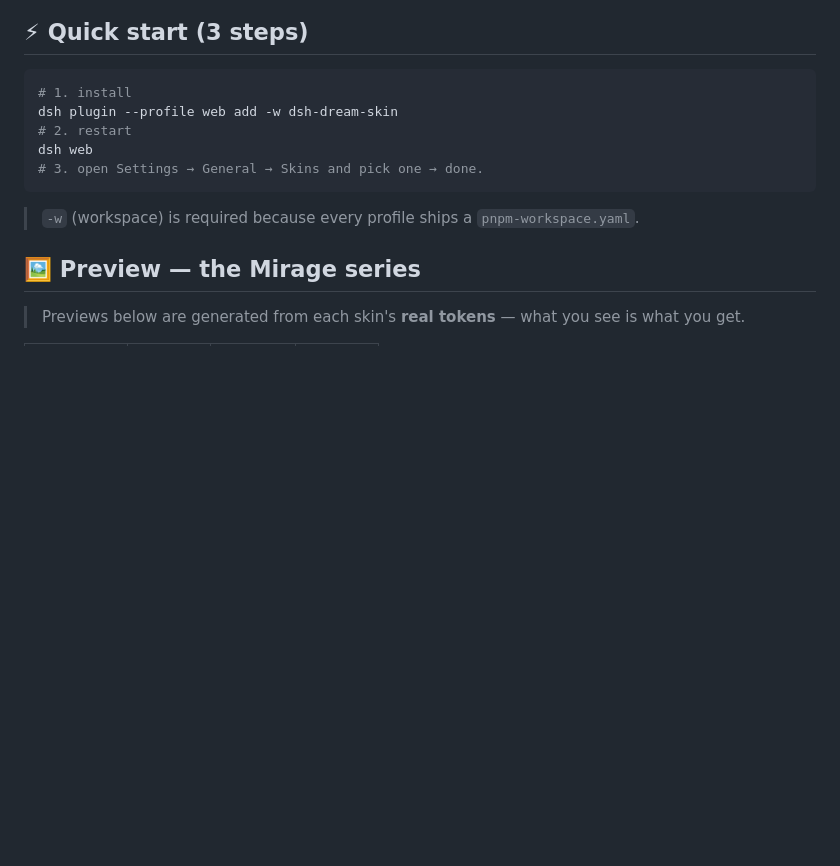
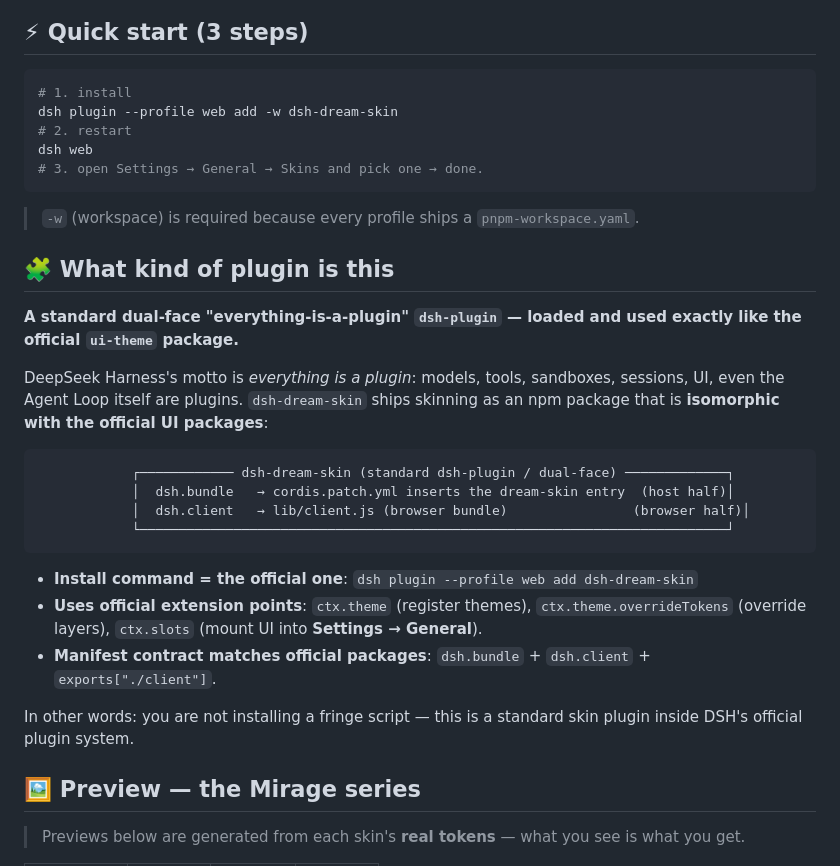
Before and after one commit to Max-Null/dsh-dream-skin, a Markdown page: README.en.md, the part around the change. Drawn GitHub-style; blank space fills up the shorter version.

````diff
--- a/README.en.md
+++ b/README.en.md
@@ -80,6 +80,29 @@ dsh web
 ```
 
 > `-w` (workspace) is required because every profile ships a `pnpm-workspace.yaml`.
+
+## 🧩 What kind of plugin is this
+
+**A standard dual-face "everything-is-a-plugin" `dsh-plugin` — loaded and used exactly like the official `ui-theme` package.**
+
+DeepSeek Harness's motto is *everything is a plugin*: models, tools, sandboxes, sessions, UI, even the Agent Loop
+itself are plugins. `dsh-dream-skin` ships skinning as an npm package that is **isomorphic with the official UI
+packages**:
+
+```text
+            ┌──────────── dsh-dream-skin (standard dsh-plugin / dual-face) ─────────────┐
+            │  dsh.bundle   → cordis.patch.yml inserts the dream-skin entry  (host half)│
+            │  dsh.client   → lib/client.js (browser bundle)                (browser half)│
+            └───────────────────────────────────────────────────────────────────────────┘
+```
+
+- **Install command = the official one**: `dsh plugin --profile web add dsh-dream-skin`
+- **Uses official extension points**: `ctx.theme` (register themes), `ctx.theme.overrideTokens` (override layers),
+  `ctx.slots` (mount UI into **Settings → General**).
+- **Manifest contract matches official packages**: `dsh.bundle` + `dsh.client` + `exports["./client"]`.
+
+In other words: you are not installing a fringe script — this is a standard skin plugin inside DSH's official plugin
+system.
 
 ## 🖼️ Preview — the Mirage series
 
````
Also changed, not shown: README.md (+21 -0 lines).
